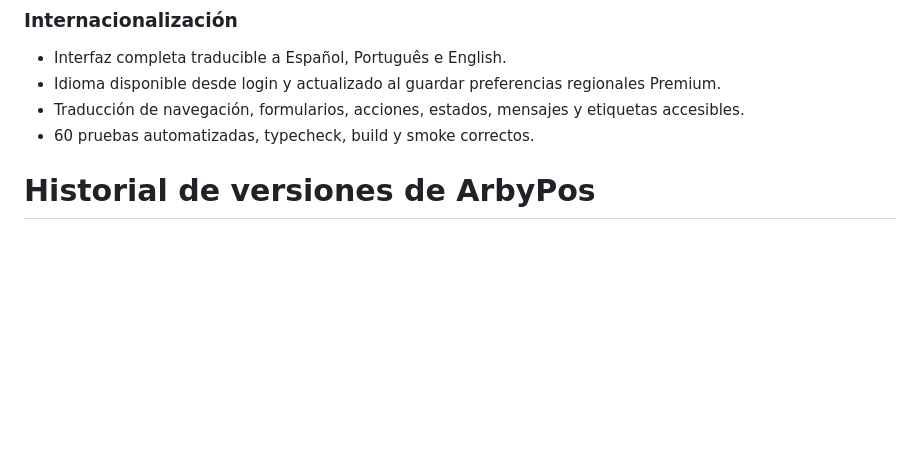
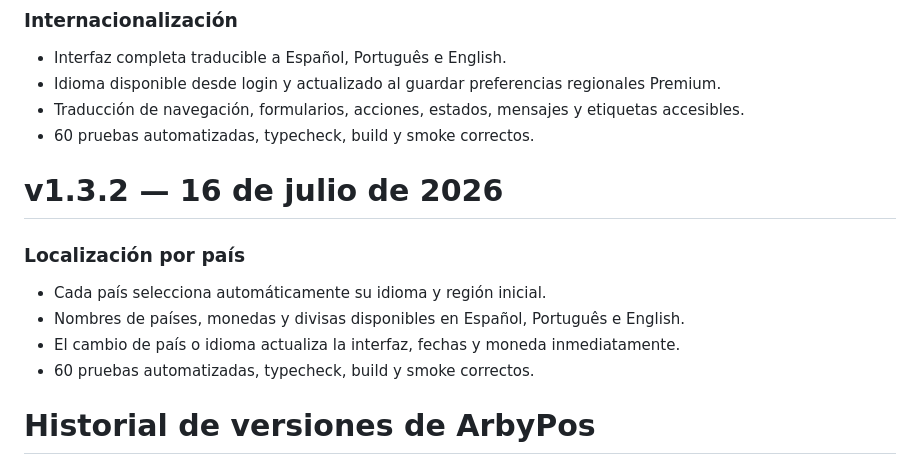
Before and after one commit to elx19/ArbyPos-Releases, a Markdown page: VERSIONES.md, the part around the change. GitHub-like rendering; blank space fills up the shorter version.

Commit message:
docs: add ArbyPos 1.3.2 notes

```diff
--- a/VERSIONES.md
+++ b/VERSIONES.md
@@ -22,6 +22,16 @@
 - Interfaz completa traducible a Español, Português e English.
 - Idioma disponible desde login y actualizado al guardar preferencias regionales Premium.
 - Traducción de navegación, formularios, acciones, estados, mensajes y etiquetas accesibles.
+- 60 pruebas automatizadas, typecheck, build y smoke correctos.
+
+
+# v1.3.2 — 16 de julio de 2026
+
+### Localización por país
+
+- Cada país selecciona automáticamente su idioma y región inicial.
+- Nombres de países, monedas y divisas disponibles en Español, Português e English.
+- El cambio de país o idioma actualiza la interfaz, fechas y moneda inmediatamente.
 - 60 pruebas automatizadas, typecheck, build y smoke correctos.
 
 # Historial de versiones de ArbyPos
```
